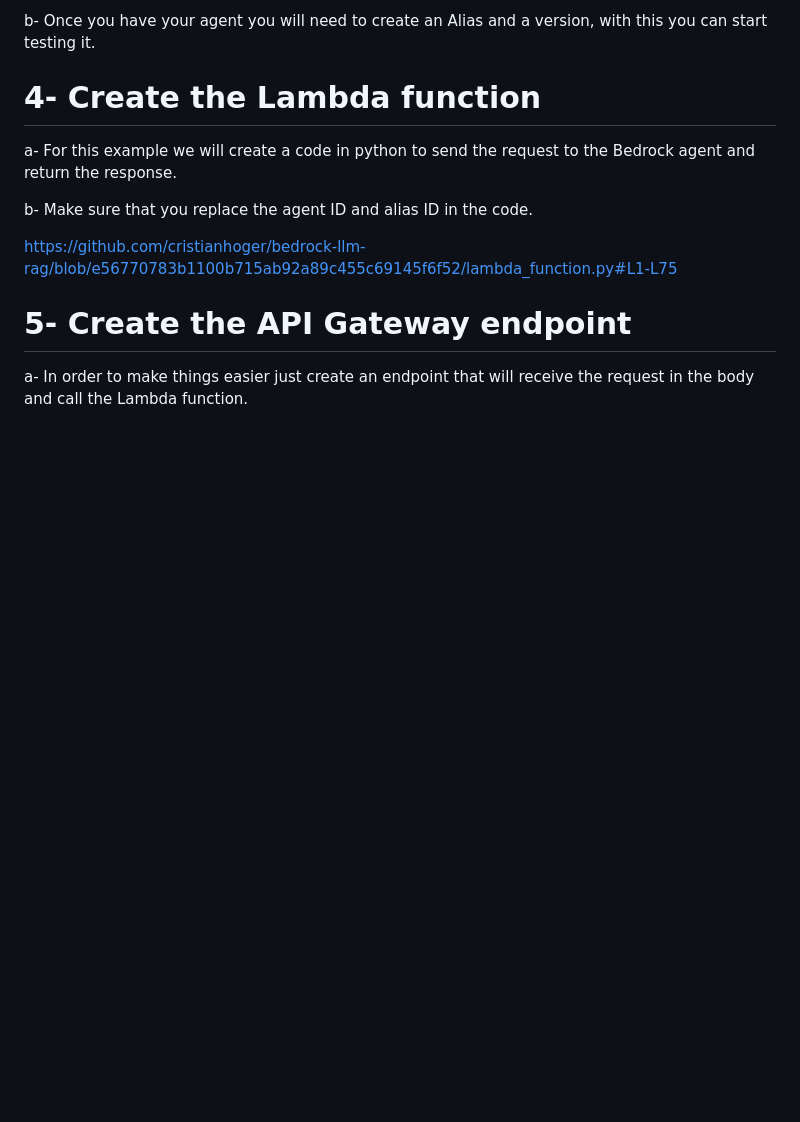
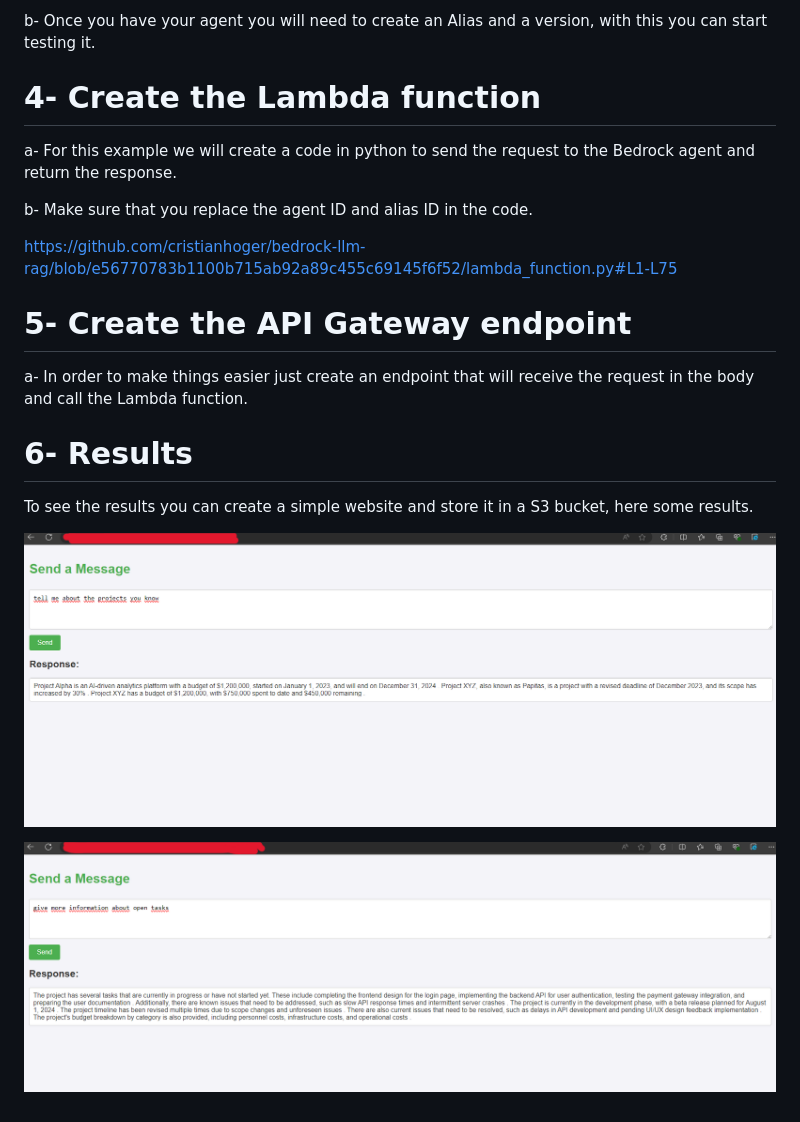
Before and after one commit to cristianhoger/bedrock-llm-rag, a Markdown page: README.md, the part around the change. Drawn GitHub-style; blank space fills up the shorter version.

```diff
--- a/README.md
+++ b/README.md
@@ -67,3 +67,11 @@ https://github.com/cristianhoger/bedrock-llm-rag/blob/e56770783b1100b715ab92a89c
 # 5- Create the API Gateway endpoint
 
 a- In order to make things easier just create an endpoint that will receive the request in the body and call the Lambda function.
+
+# 6- Results
+
+To see the results you can create a simple website and store it in a S3 bucket, here some results.
+
+![Result 1](images/Result1.png)
+
+![Result 2](images/Result2.png)
```
